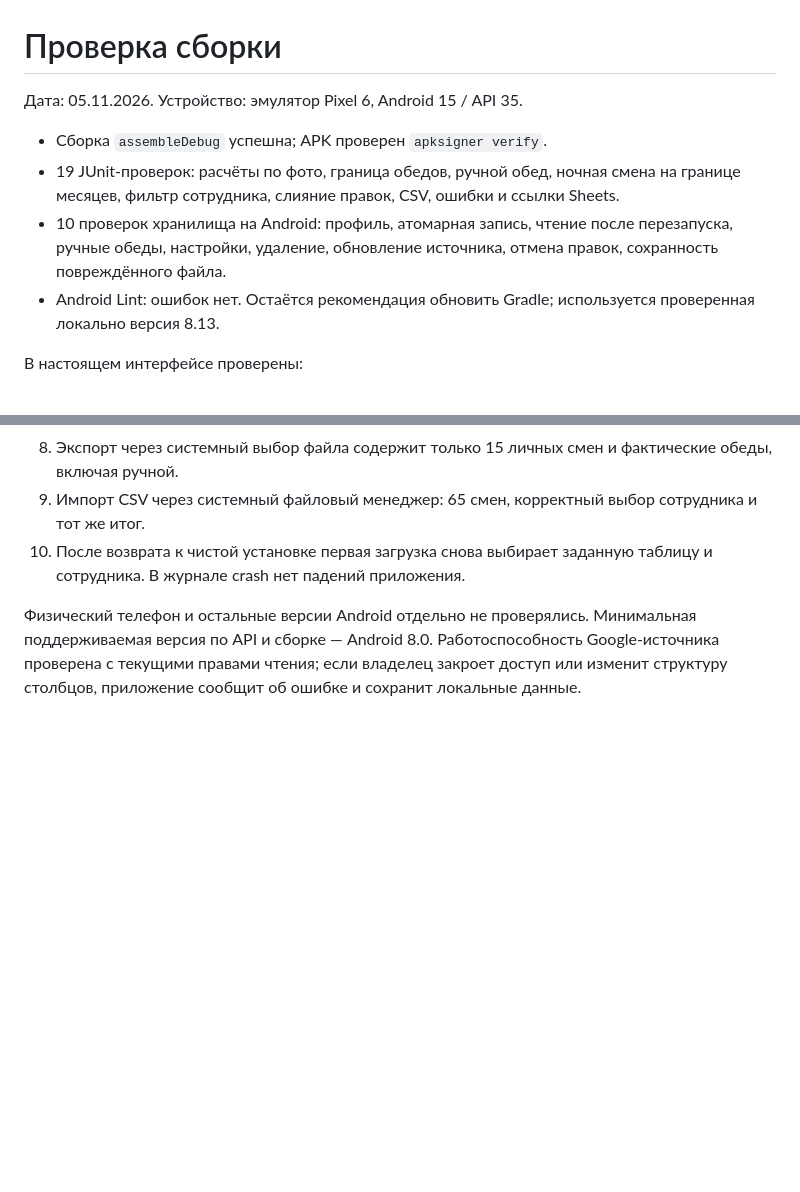
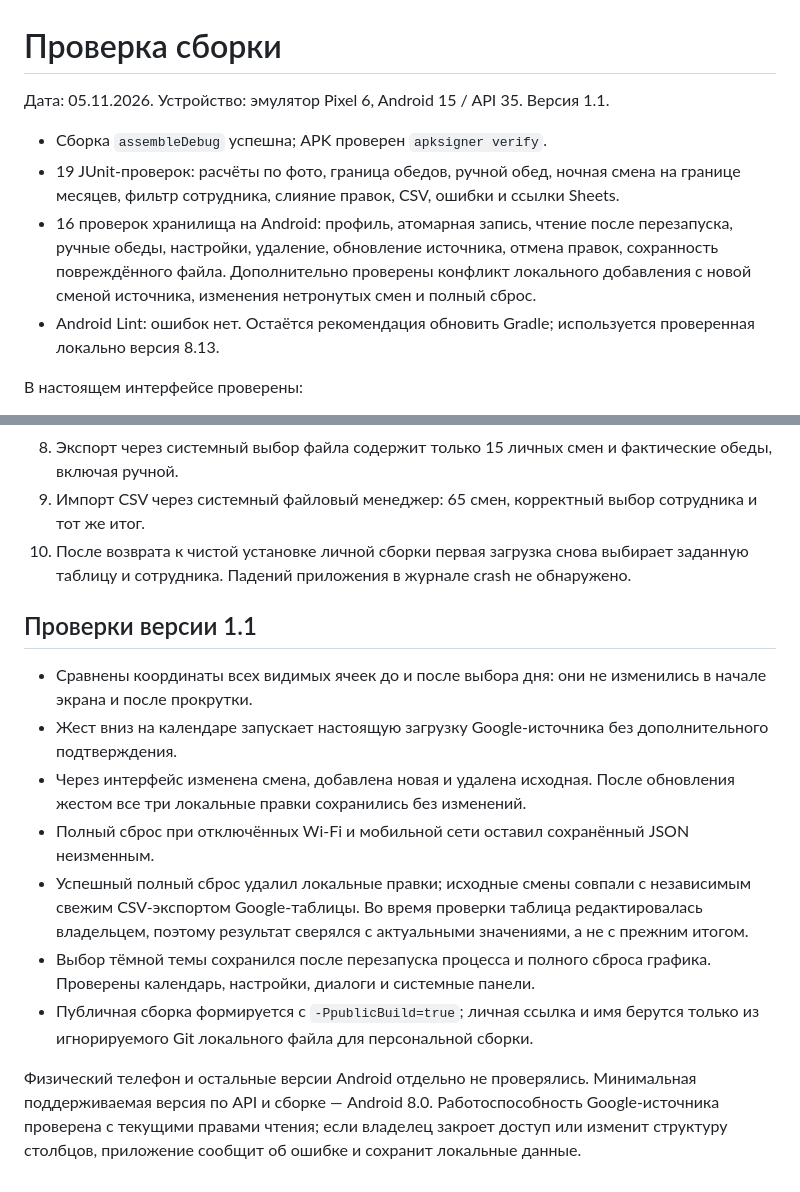
Before and after one commit to sigabu/smena, a Markdown page: docs/verification.md, 2 parts joined by grey strips. GitHub-like rendering; blank space fills up the shorter version.

```diff
--- a/docs/verification.md
+++ b/docs/verification.md
@@ -1,10 +1,10 @@
 # Проверка сборки
 
-Дата: 05.11.2026. Устройство: эмулятор Pixel 6, Android 15 / API 35.
+Дата: 05.11.2026. Устройство: эмулятор Pixel 6, Android 15 / API 35. Версия 1.1.
 
 - Сборка `assembleDebug` успешна; APK проверен `apksigner verify`.
 - 19 JUnit-проверок: расчёты по фото, граница обедов, ручной обед, ночная смена на границе месяцев, фильтр сотрудника, слияние правок, CSV, ошибки и ссылки Sheets.
-- 10 проверок хранилища на Android: профиль, атомарная запись, чтение после перезапуска, ручные обеды, настройки, удаление, обновление источника, отмена правок, сохранность повреждённого файла.
+- 16 проверок хранилища на Android: профиль, атомарная запись, чтение после перезапуска, ручные обеды, настройки, удаление, обновление источника, отмена правок, сохранность повреждённого файла. Дополнительно проверены конфликт локального добавления с новой сменой источника, изменения нетронутых смен и полный сброс.
 - Android Lint: ошибок нет. Остаётся рекомендация обновить Gradle; используется проверенная локально версия 8.13.
 
 В настоящем интерфейсе проверены:
@@ -18,6 +18,16 @@
 7. Отмена локальной правки возвращает 141 ч 30 мин.
 8. Экспорт через системный выбор файла содержит только 15 личных смен и фактические обеды, включая ручной.
 9. Импорт CSV через системный файловый менеджер: 65 смен, корректный выбор сотрудника и тот же итог.
-10. После возврата к чистой установке первая загрузка снова выбирает заданную таблицу и сотрудника. В журнале crash нет падений приложения.
+10. После возврата к чистой установке личной сборки первая загрузка снова выбирает заданную таблицу и сотрудника. Падений приложения в журнале crash не обнаружено.
+
+## Проверки версии 1.1
+
+- Сравнены координаты всех видимых ячеек до и после выбора дня: они не изменились в начале экрана и после прокрутки.
+- Жест вниз на календаре запускает настоящую загрузку Google-источника без дополнительного подтверждения.
+- Через интерфейс изменена смена, добавлена новая и удалена исходная. После обновления жестом все три локальные правки сохранились без изменений.
+- Полный сброс при отключённых Wi-Fi и мобильной сети оставил сохранённый JSON неизменным.
+- Успешный полный сброс удалил локальные правки; исходные смены совпали с независимым свежим CSV-экспортом Google-таблицы. Во время проверки таблица редактировалась владельцем, поэтому результат сверялся с актуальными значениями, а не с прежним итогом.
+- Выбор тёмной темы сохранился после перезапуска процесса и полного сброса графика. Проверены календарь, настройки, диалоги и системные панели.
+- Публичная сборка формируется с `-PpublicBuild=true`; личная ссылка и имя берутся только из игнорируемого Git локального файла для персональной сборки.
 
 Физический телефон и остальные версии Android отдельно не проверялись. Минимальная поддерживаемая версия по API и сборке — Android 8.0. Работоспособность Google-источника проверена с текущими правами чтения; если владелец закроет доступ или изменит структуру столбцов, приложение сообщит об ошибке и сохранит локальные данные.
```
Also changed, not shown: README.md (+17 -5 lines), docs/hours-from-photo.md (+1 -1 lines), docs/previews/dark.png (added), docs/previews/light.png (added), 12 other files.
